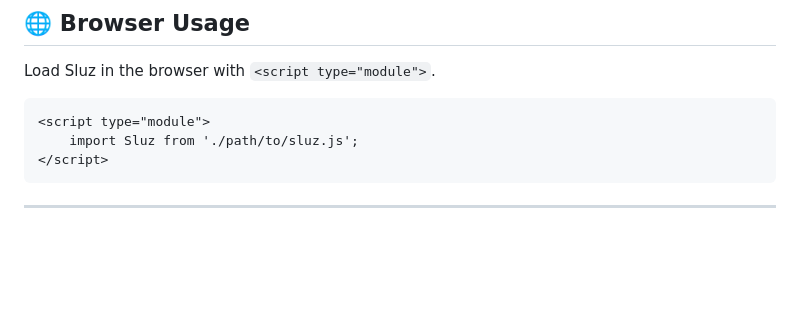
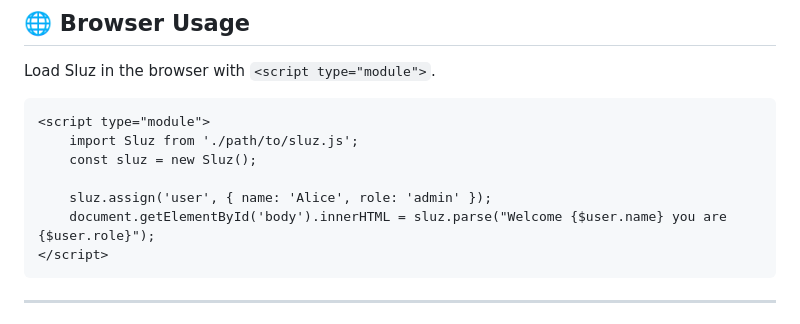
Before and after one commit to scottchiefbaker/js-Template-Sluz, a Markdown page: README.md, the part around the change. GitHub-like rendering; blank space fills up the shorter version.

Commit message:
Update browser example

````diff
--- a/README.md
+++ b/README.md
@@ -30,6 +30,10 @@ Load Sluz in the browser with `<script type="module">`.
 ```html
 <script type="module">
     import Sluz from './path/to/sluz.js';
+    const sluz = new Sluz();
+
+    sluz.assign('user', { name: 'Alice', role: 'admin' });
+    document.getElementById('body').innerHTML = sluz.parse("Welcome {$user.name} you are {$user.role}");
 </script>
 ```
 
````
